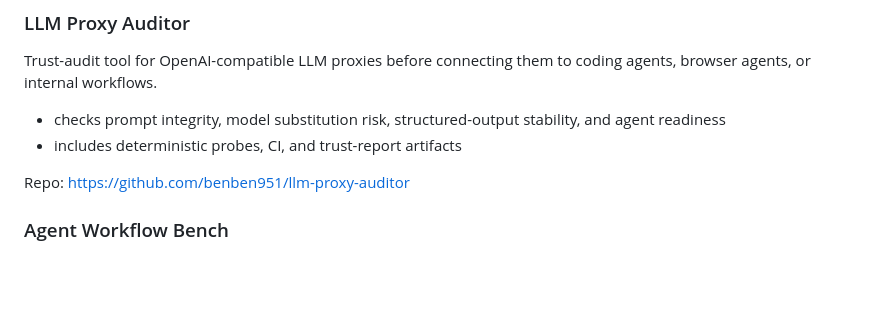
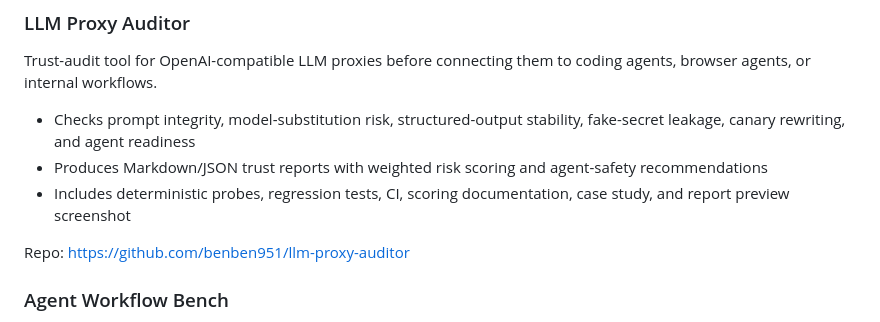
Before and after one commit to benben951/benben951, a Markdown page: README.md, the part around the change. GitHub-like rendering; blank space fills up the shorter version.

Commit message:
Update profile with LLM Proxy Auditor details

```diff
--- a/README.md
+++ b/README.md
@@ -49,8 +49,9 @@ Repo: <https://github.com/benben951/gemma-aml-assistant>
 
 Trust-audit tool for OpenAI-compatible LLM proxies before connecting them to coding agents, browser agents, or internal workflows.
 
-- checks prompt integrity, model substitution risk, structured-output stability, and agent readiness
-- includes deterministic probes, CI, and trust-report artifacts
+- Checks prompt integrity, model-substitution risk, structured-output stability, fake-secret leakage, canary rewriting, and agent readiness
+- Produces Markdown/JSON trust reports with weighted risk scoring and agent-safety recommendations
+- Includes deterministic probes, regression tests, CI, scoring documentation, case study, and report preview screenshot
 
 Repo: <https://github.com/benben951/llm-proxy-auditor>
 
```
